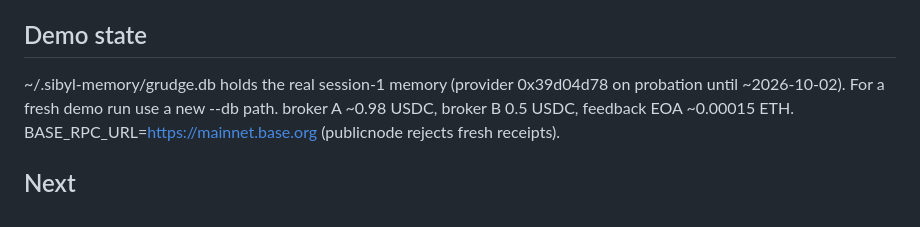
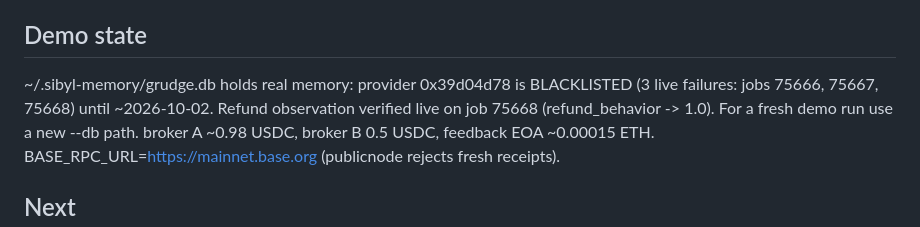
Before and after one commit to big14way/grudge, a Markdown page: CLAUDE.md, the part around the change. Drawn GitHub-style.

```diff
--- a/CLAUDE.md
+++ b/CLAUDE.md
@@ -31,7 +31,8 @@ Full brief lives in the first commit's conversation; key constraints repeated he
 - hire.js falls back to raw createJob + requirement message when the candidate has no offering (pools/mainnet.json).
 
 ## Demo state
-~/.sibyl-memory/grudge.db holds the real session-1 memory (provider 0x39d04d78 on probation until ~2026-10-02).
+~/.sibyl-memory/grudge.db holds real memory: provider 0x39d04d78 is BLACKLISTED (3 live failures: jobs 75666, 75667, 75668) until ~2026-10-02.
+Refund observation verified live on job 75668 (refund_behavior -> 1.0).
 For a fresh demo run use a new --db path. broker A ~0.98 USDC, broker B 0.5 USDC, feedback EOA ~0.00015 ETH.
 BASE_RPC_URL=https://mainnet.base.org (publicnode rejects fresh receipts).
 
```
Also changed, not shown: README.md (+1 -0 lines).
